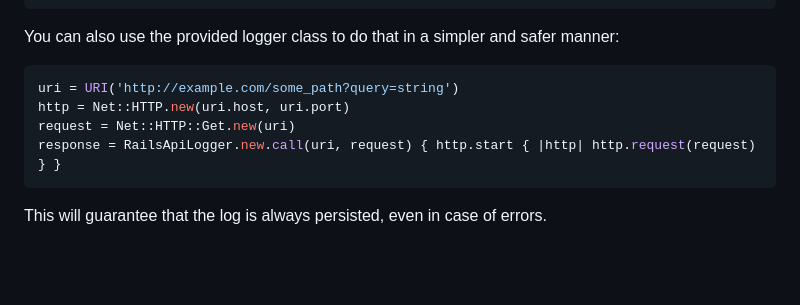
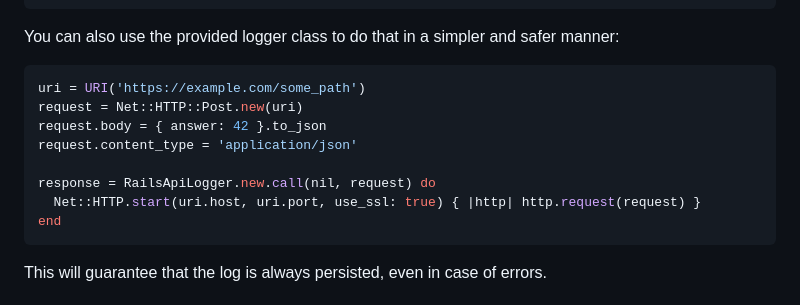
Before and after one commit to renuo/rails_api_logger, a Markdown page: README.md, the part around the change. GitHub-like rendering; blank space fills up the shorter version.

Commit message:
Update Example with POST
1. Starting the TCP connection inside the logging block is easier to digest for an example.
2. GET requests are covered above. We now show how to easily log POST requests as well.

````diff
--- a/README.md
+++ b/README.md
@@ -71,10 +71,14 @@ log.save!
 You can also use the provided logger class to do that in a simpler and safer manner:
 
 ```ruby
-uri = URI('http://example.com/some_path?query=string')
-http = Net::HTTP.new(uri.host, uri.port)
-request = Net::HTTP::Get.new(uri)
-response = RailsApiLogger.new.call(uri, request) { http.start { |http| http.request(request) } }
+uri = URI('https://example.com/some_path')
+request = Net::HTTP::Post.new(uri)
+request.body = { answer: 42 }.to_json
+request.content_type = 'application/json'
+
+response = RailsApiLogger.new.call(nil, request) do
+  Net::HTTP.start(uri.host, uri.port, use_ssl: true) { |http| http.request(request) }
+end
 ```
 
 This will guarantee that the log is always persisted, even in case of errors.
````
